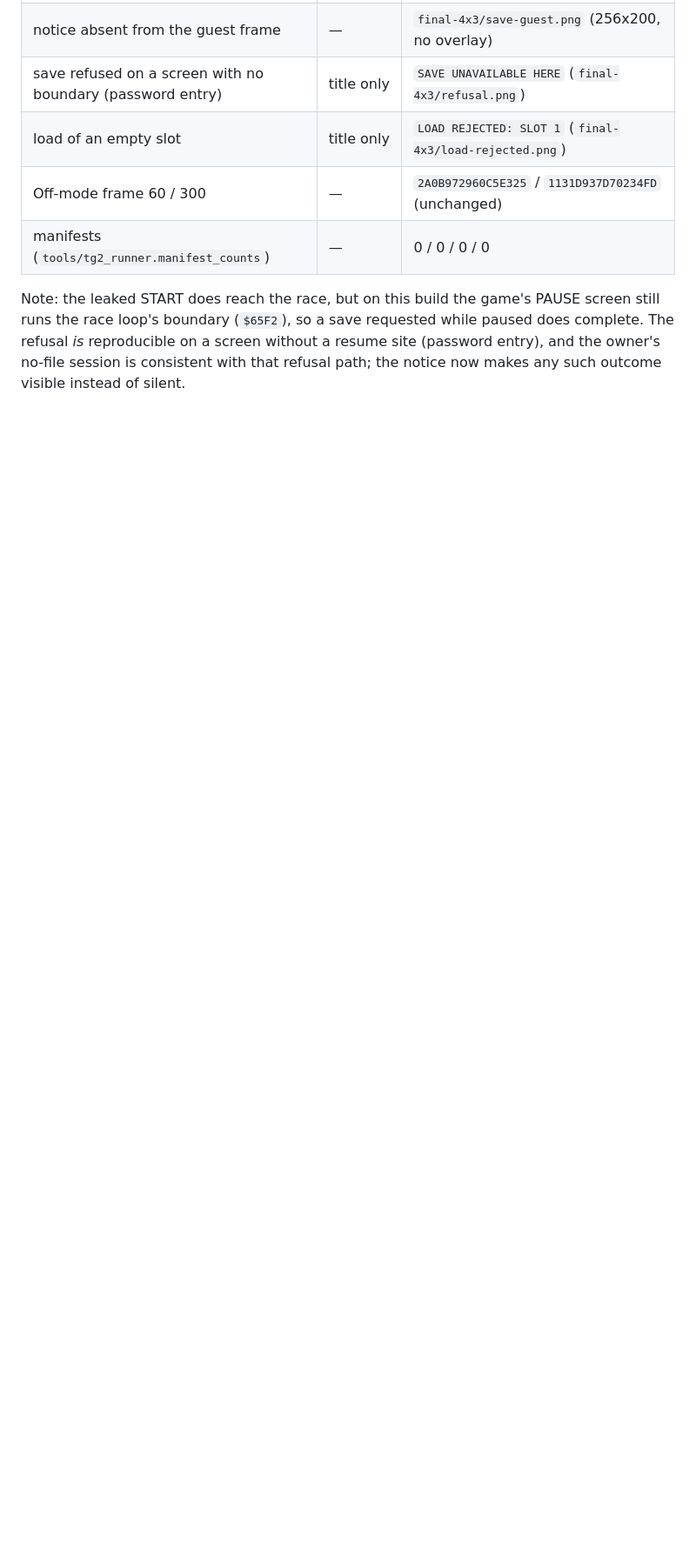
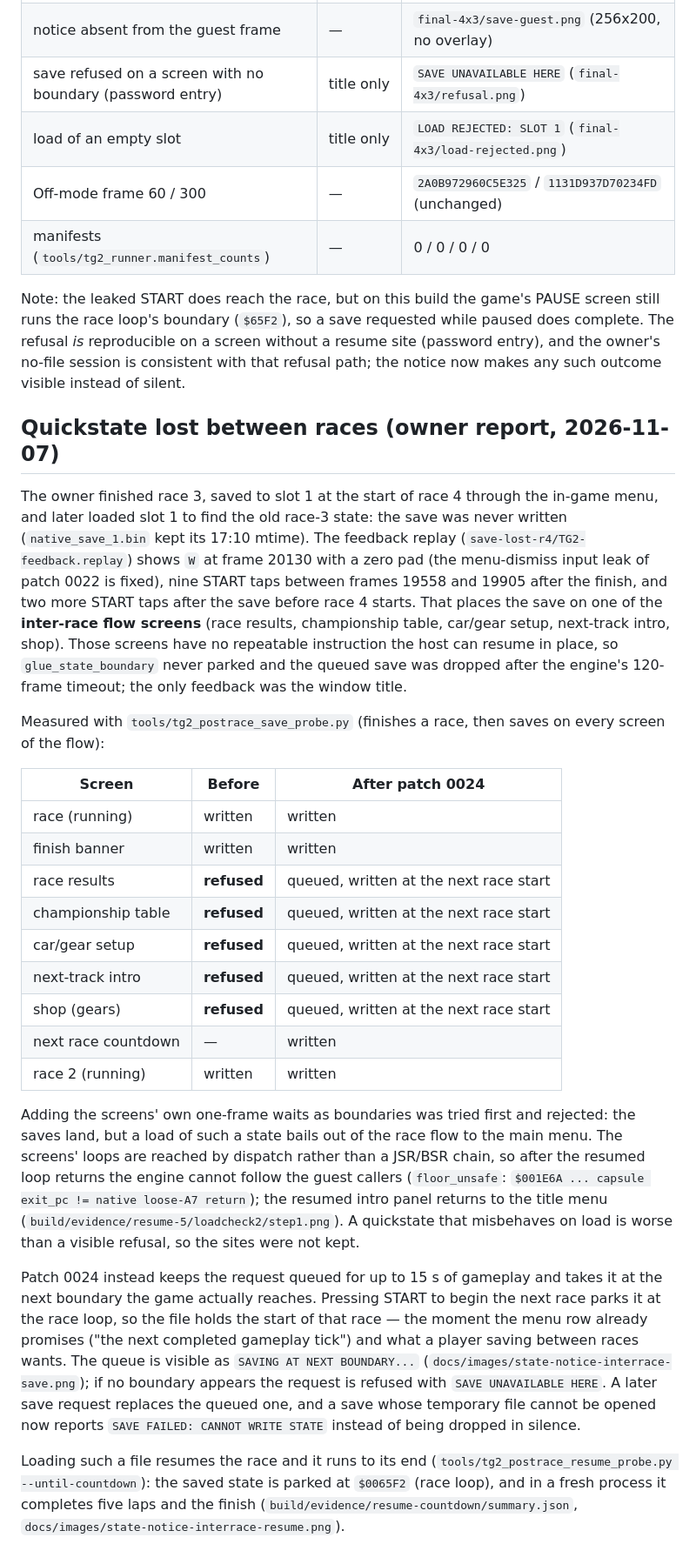
Before and after one commit to vittau/top-gear-2-genesis-pc, a Markdown page: docs/VALIDATION.md, the part around the change. Shown at 87% size. GitHub-like rendering; blank space fills up the shorter version.

Commit message:
docs: why the inter-race quickstate was lost and what 0024 does
Records the owner replay evidence (W at 20130 on an inter-race screen, no file),
the before/after screen table, the rejected boundary-site attempt with the
main-menu bail, the visible queue notice, and the resumed race running to its
finish.

```diff
--- a/docs/VALIDATION.md
+++ b/docs/VALIDATION.md
@@ -930,3 +930,58 @@ paused does complete. The refusal *is* reproducible on a screen without a
 resume site (password entry), and the owner's no-file session is consistent
 with that refusal path; the notice now makes any such outcome visible instead
 of silent.
+
+## Quickstate lost between races (owner report, 2026-11-07)
+
+The owner finished race 3, saved to slot 1 at the start of race 4 through the
+in-game menu, and later loaded slot 1 to find the old race-3 state: the save was
+never written (`native_save_1.bin` kept its 17:10 mtime). The feedback replay
+(`save-lost-r4/TG2-feedback.replay`) shows `W` at frame 20130 with a zero pad
+(the menu-dismiss input leak of patch 0022 is fixed), nine START taps between
+frames 19558 and 19905 after the finish, and two more START taps after the save
+before race 4 starts. That places the save on one of the **inter-race flow
+screens** (race results, championship table, car/gear setup, next-track intro,
+shop). Those screens have no repeatable instruction the host can resume in
+place, so `glue_state_boundary` never parked and the queued save was dropped
+after the engine's 120-frame timeout; the only feedback was the window title.
+
+Measured with `tools/tg2_postrace_save_probe.py` (finishes a race, then saves on
+every screen of the flow):
+
+| Screen | Before | After patch 0024 |
+|---|---|---|
+| race (running) | written | written |
+| finish banner | written | written |
+| race results | **refused** | queued, written at the next race start |
+| championship table | **refused** | queued, written at the next race start |
+| car/gear setup | **refused** | queued, written at the next race start |
+| next-track intro | **refused** | queued, written at the next race start |
+| shop (gears) | **refused** | queued, written at the next race start |
+| next race countdown | — | written |
+| race 2 (running) | written | written |
+
+Adding the screens' own one-frame waits as boundaries was tried first and
+rejected: the saves land, but a load of such a state bails out of the race flow
+to the main menu. The screens' loops are reached by dispatch rather than a
+JSR/BSR chain, so after the resumed loop returns the engine cannot follow the
+guest callers (`floor_unsafe`: `$001E6A ... capsule exit_pc != native loose-A7
+return`); the resumed intro panel returns to the title menu
+(`build/evidence/resume-5/loadcheck2/step1.png`). A quickstate that misbehaves
+on load is worse than a visible refusal, so the sites were not kept.
+
+Patch 0024 instead keeps the request queued for up to 15 s of gameplay and
+takes it at the next boundary the game actually reaches. Pressing START to
+begin the next race parks it at the race loop, so the file holds the start of
+that race — the moment the menu row already promises ("the next completed
+gameplay tick") and what a player saving between races wants. The queue is
+visible as `SAVING AT NEXT BOUNDARY...` (`docs/images/state-notice-interrace-save.png`);
+if no boundary appears the request is refused with `SAVE UNAVAILABLE HERE`. A
+later save request replaces the queued one, and a save whose temporary file
+cannot be opened now reports `SAVE FAILED: CANNOT WRITE STATE` instead of being
+dropped in silence.
+
+Loading such a file resumes the race and it runs to its end
+(`tools/tg2_postrace_resume_probe.py --until-countdown`): the saved state is
+parked at `$0065F2` (race loop), and in a fresh process it completes five laps
+and the finish (`build/evidence/resume-countdown/summary.json`,
+`docs/images/state-notice-interrace-resume.png`).
```
Also changed, not shown: docs/images/state-notice-interrace-resume.png (added), docs/images/state-notice-interrace-save.png (added).
